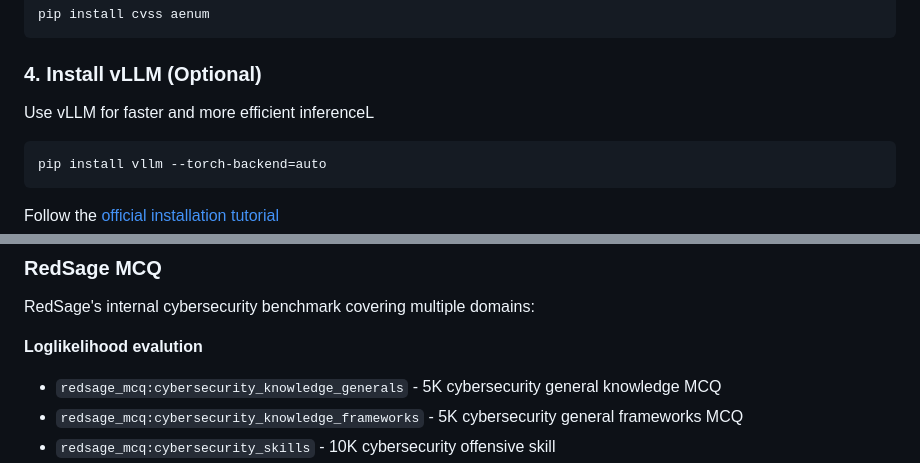
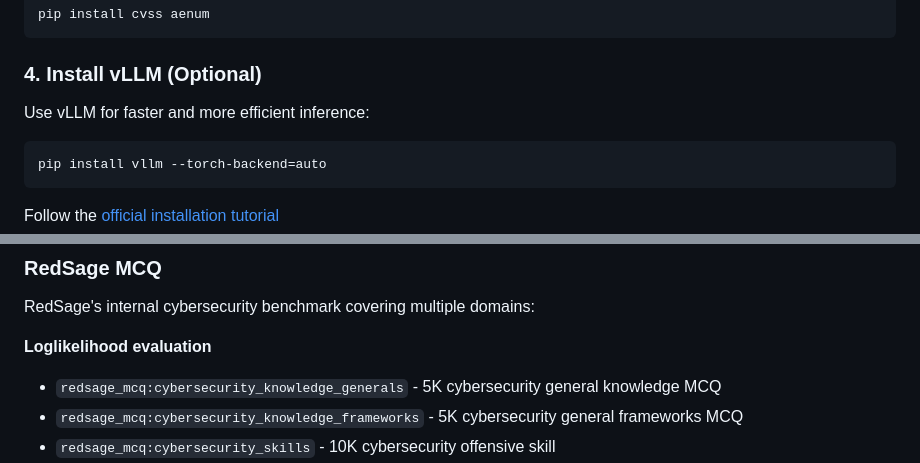
Before and after one commit to RISys-Lab/RedSage, a Markdown page: eval/README.md, 2 parts joined by grey strips. Drawn GitHub-style.

Commit message:
fix: correct typos in documentation
Co-authored-by: naufalso <51362638+naufalso@users.noreply.github.com>

````diff
--- a/eval/README.md
+++ b/eval/README.md
@@ -46,7 +46,7 @@ pip install cvss aenum
 
 ### 4. Install vLLM (Optional)
 
-Use vLLM for faster and more efficient inferenceL
+Use vLLM for faster and more efficient inference:
 
 ```bash
 pip install vllm --torch-backend=auto
@@ -171,7 +171,7 @@ Security evaluation with multi-answer questions:
 
 RedSage's internal cybersecurity benchmark covering multiple domains:
 
-**Loglikelihood evalution**
+**Loglikelihood evaluation**
 - `redsage_mcq:cybersecurity_knowledge_generals` - 5K cybersecurity general knowledge MCQ
 - `redsage_mcq:cybersecurity_knowledge_frameworks` - 5K cybersecurity general frameworks MCQ
 - `redsage_mcq:cybersecurity_skills` - 10K cybersecurity offensive skill
````
Also changed, not shown: README.md (+1 -1 lines).
